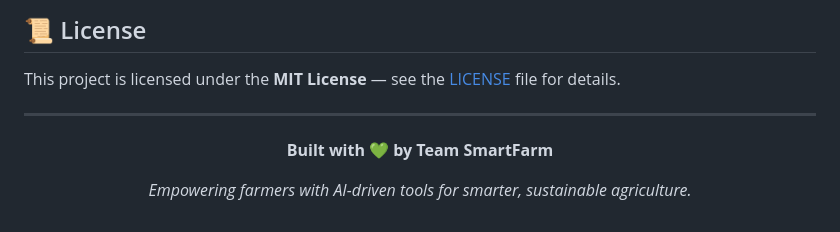
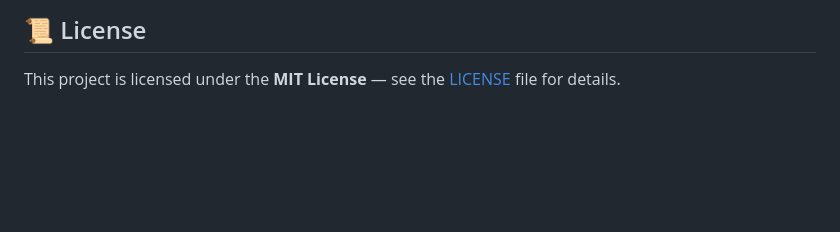
Before and after one commit to Nsanjayboruds/smart-agriculture-model, a Markdown page: README.md, the part around the change. Drawn GitHub-style; blank space fills up the shorter version.

```diff
--- a/README.md
+++ b/README.md
@@ -360,13 +360,3 @@ Contributions are welcome! Here's how to get started:
 ## 📜 License
 
 This project is licensed under the **MIT License** — see the [LICENSE](LICENSE) file for details.
-
----
-
-<div align="center">
-
-**Built with 💚 by Team SmartFarm**
-
-*Empowering farmers with AI-driven tools for smarter, sustainable agriculture.*
-
-</div>
```
